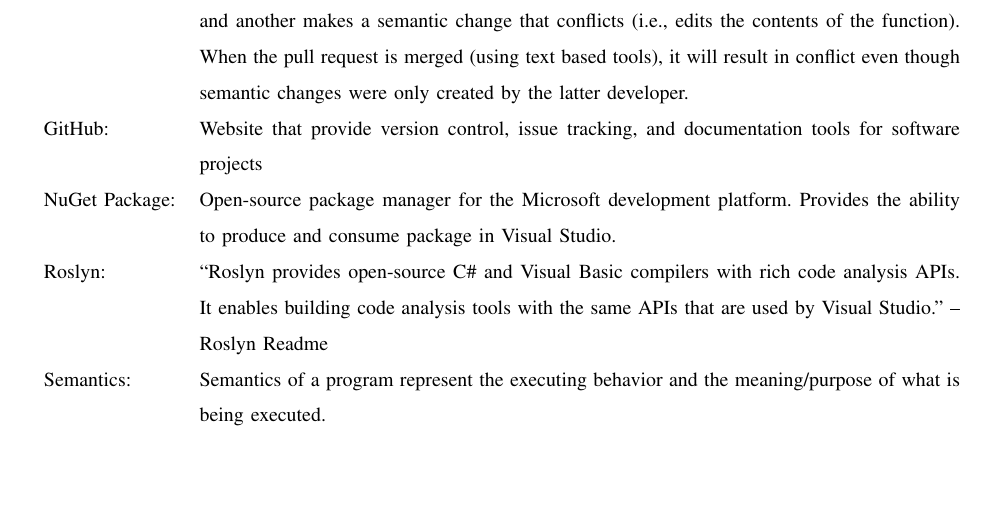
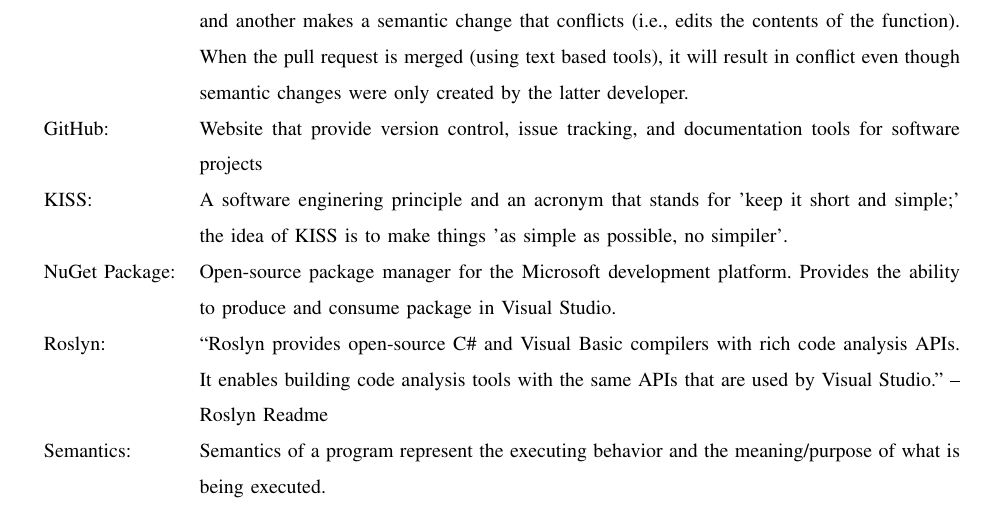
Before and after one commit to semdiffdotnet/texreport, a LaTeX paper (report.tex): part of page 10 of 10 before the commit and part of page 10 of 11 after it, cut so that both start at the same text, the shorter picture padded with empty space. Compiled offline with pdfLaTeX; a missing font is replaced by an installed copy or a similar font; a LaTeX package or settings file that is missing is left out.

Commit message:
Update report.tex

```diff
--- a/report.tex
+++ b/report.tex
@@ -509,6 +509,8 @@
 
 \item[GitHub:] Website that provide version control, issue tracking, and documentation tools for software projects
 
+\item[KISS:] A software enginering principle and an acronym that stands for 'keep it short and simple;' the idea of KISS is to make things 'as simple as possible, no simpiler'.
+
 \item[NuGet Package:] Open-source package manager for the Microsoft development platform. Provides the ability to produce and consume package in Visual Studio.
 
 \item[Roslyn:] “Roslyn provides open-source C\# and Visual Basic compilers with rich code analysis APIs. It enables building code analysis tools with the same APIs that are used by Visual Studio.” – Roslyn Readme
```
